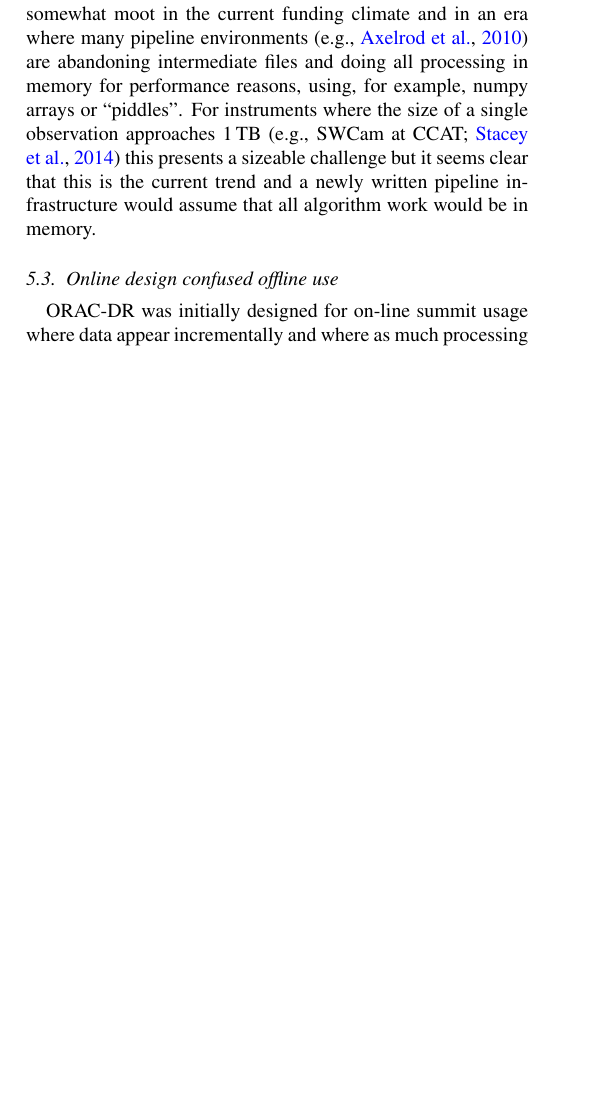
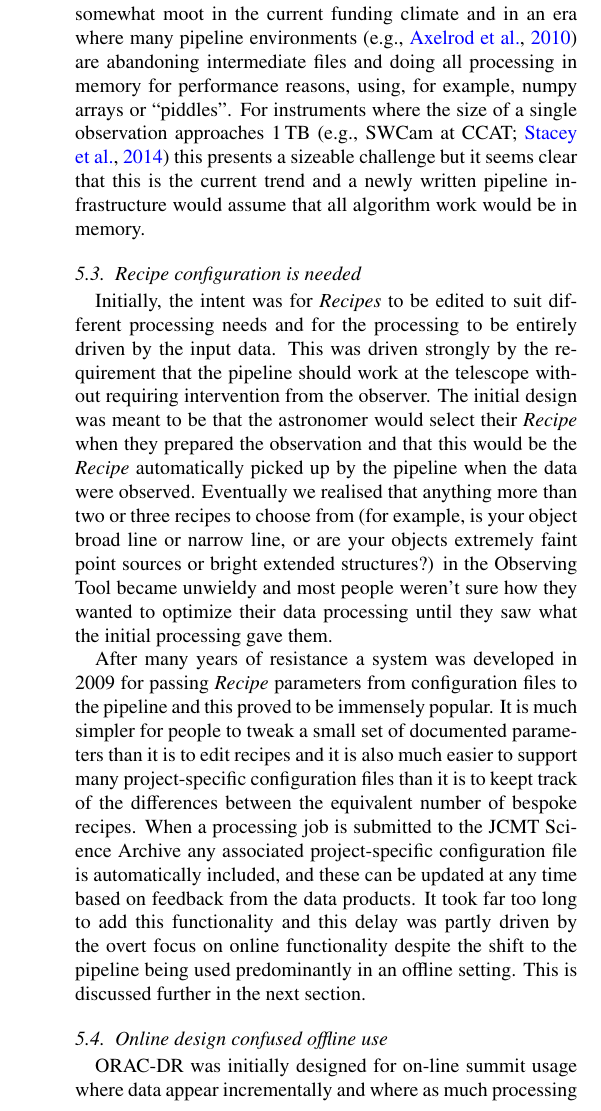
Before and after one commit to timj/aandc-oracdr, a LaTeX paper (acoracdr.tex): part of one column of page 6 of 9 before the commit and part of one column of page 7 of 9 after it, cut so that both start at the same text, the shorter picture padded with empty space. Compiled offline with pdfLaTeX.

Commit message:
Mention recipe parameters

```diff
--- a/acoracdr.tex
+++ b/acoracdr.tex
@@ -845,6 +899,37 @@ sizeable challenge but it seems clear that this is the current trend
 and a newly written pipeline infrastructure would assume that all
 algorithm work would be in memory.
 
+\subsection{Recipe configuration is needed}
+
+Initially, the intent was for \recipes\ to be edited to suit different
+processing needs and for the processing to be entirely driven by the
+input data. This was driven strongly by the requirement that the
+pipeline should work at the telescope without requiring intervention
+from the observer. The initial design was meant to be that the
+astronomer would select their \recipe\ when they prepared the
+observation and that this would be the \recipe\ automatically picked
+up by the pipeline when the data were observed. Eventually we realised
+that anything more than two or three recipes to choose from (for
+example, is your object broad line or narrow line, or are your objects
+extremely faint point sources or bright extended structures?) in the
+Observing Tool became unwieldy and most people weren't sure how they
+wanted to optimize their data processing until they saw what the
+initial processing gave them.
+
+After many years of resistance a system was developed in 2009 for
+passing \recipe\ parameters from configuration files to the pipeline
+and this proved to be immensely popular. It is much simpler for people
+to tweak a small set of documented parameters than it is to edit
+recipes and it is also much easier to support many project-specific
+configuration files than it is to keept track of the differences
+between the equivalent number of bespoke recipes. When a processing
+job is submitted to the JCMT Science Archive any associated
+project-specific configuration file is automatically included, and
+these can be updated at any time based on feedback from the data
+products. It took far too long to add this functionality and this
+delay was partly driven by the overt focus on online functionality
+despite the shift to the pipeline being used predominantly in an
+offline setting. This is discussed further in the next section.
 
 \subsection{Online design confused offline use}
 \label{sec:onvoff}
```
Also changed, not shown: acoracdr.tex (54 more changed lines).
